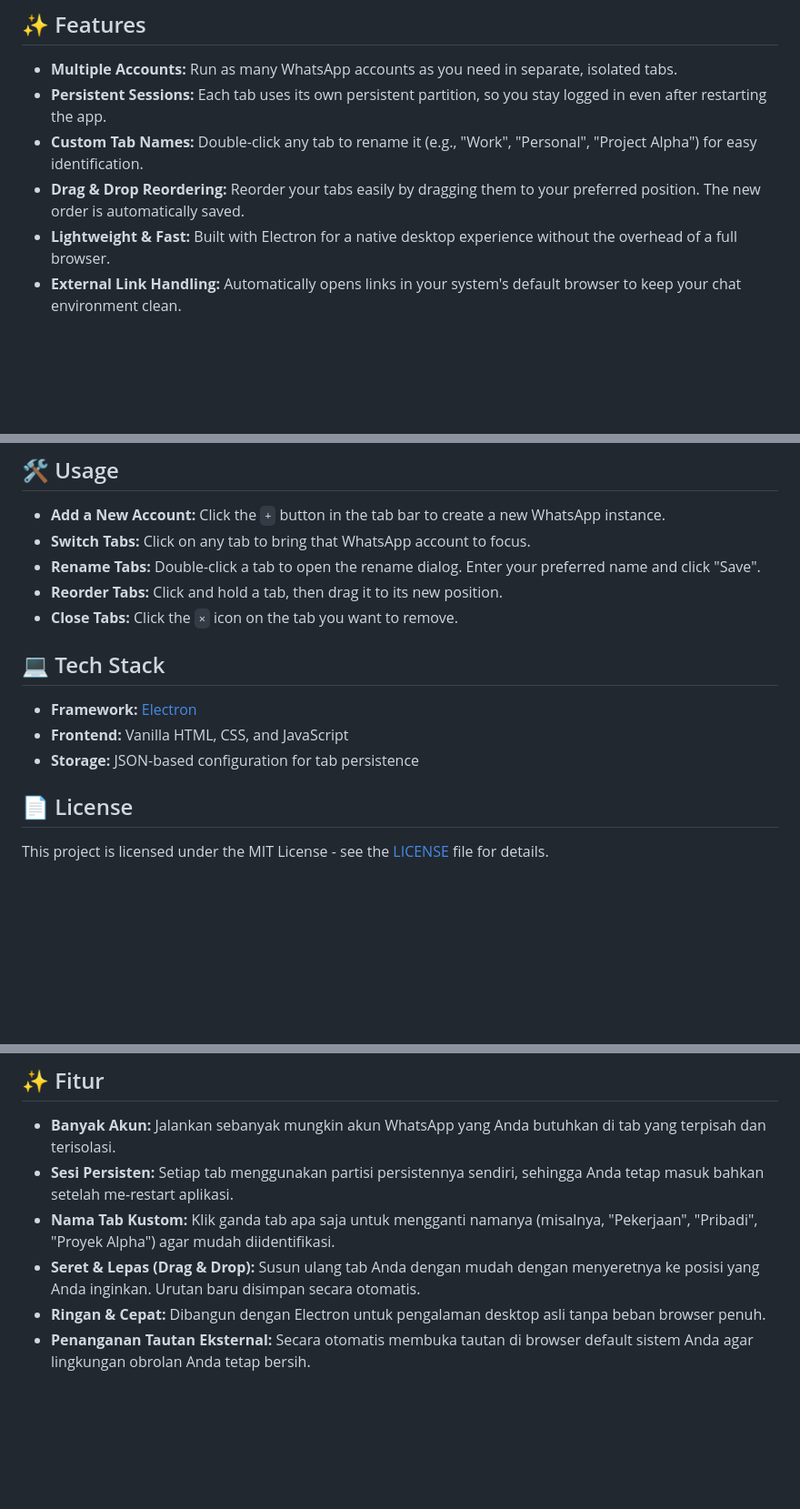
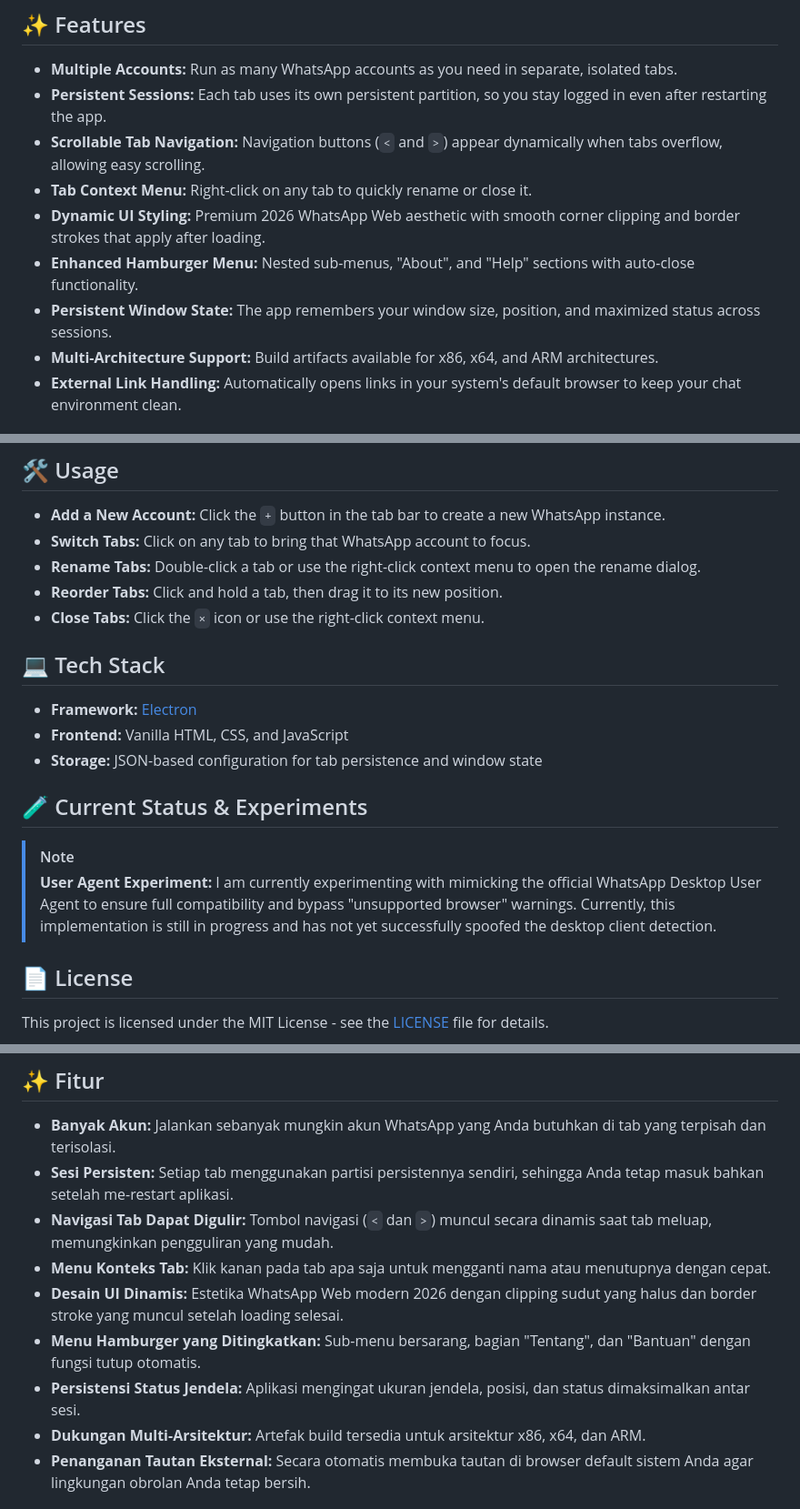
Before and after one commit to syahdafahreza/Multi-WhatsApp, a Markdown page: README.md, 3 parts joined by grey strips. Shown at 91% size. Drawn GitHub-style; blank space fills up the shorter version.

Commit message:
Update README with new UI features and experiments
Document new app features and UX improvements in README.md: scrollable tab navigation, tab context menu (rename/close), dynamic UI styling, enhanced hamburger menu, persistent window state, and multi-architecture build support. Update usage notes to include right-click context menu for rename/close and add window-state persistence to storage details. Add a new "Current Status & Experiments" section noting an in-progress user-agent spoofing experiment. Changes are applied to both English and Indonesian sections and include small formatting/content clarifications.

```diff
--- a/README.md
+++ b/README.md
@@ -12,9 +12,12 @@ Multi-WhatsApp is a lightweight, multi-tab desktop application built with Electr
 
 - **Multiple Accounts:** Run as many WhatsApp accounts as you need in separate, isolated tabs.
 - **Persistent Sessions:** Each tab uses its own persistent partition, so you stay logged in even after restarting the app.
-- **Custom Tab Names:** Double-click any tab to rename it (e.g., "Work", "Personal", "Project Alpha") for easy identification.
-- **Drag & Drop Reordering:** Reorder your tabs easily by dragging them to your preferred position. The new order is automatically saved.
-- **Lightweight & Fast:** Built with Electron for a native desktop experience without the overhead of a full browser.
+- **Scrollable Tab Navigation:** Navigation buttons (`<` and `>`) appear dynamically when tabs overflow, allowing easy scrolling.
+- **Tab Context Menu:** Right-click on any tab to quickly rename or close it.
+- **Dynamic UI Styling:** Premium 2026 WhatsApp Web aesthetic with smooth corner clipping and border strokes that apply after loading.
+- **Enhanced Hamburger Menu:** Nested sub-menus, "About", and "Help" sections with auto-close functionality.
+- **Persistent Window State:** The app remembers your window size, position, and maximized status across sessions.
+- **Multi-Architecture Support:** Build artifacts available for x86, x64, and ARM architectures.
 - **External Link Handling:** Automatically opens links in your system's default browser to keep your chat environment clean.
 
 ## 🚀 Getting Started
@@ -46,15 +49,20 @@ Multi-WhatsApp is a lightweight, multi-tab desktop application built with Electr
 
 - **Add a New Account:** Click the `+` button in the tab bar to create a new WhatsApp instance.
 - **Switch Tabs:** Click on any tab to bring that WhatsApp account to focus.
-- **Rename Tabs:** Double-click a tab to open the rename dialog. Enter your preferred name and click "Save".
+- **Rename Tabs:** Double-click a tab or use the right-click context menu to open the rename dialog.
 - **Reorder Tabs:** Click and hold a tab, then drag it to its new position.
-- **Close Tabs:** Click the `×` icon on the tab you want to remove.
+- **Close Tabs:** Click the `×` icon or use the right-click context menu.
 
 ## 💻 Tech Stack
 
 - **Framework:** [Electron](https://www.electronjs.org/)
 - **Frontend:** Vanilla HTML, CSS, and JavaScript
-- **Storage:** JSON-based configuration for tab persistence
+- **Storage:** JSON-based configuration for tab persistence and window state
+
+## 🧪 Current Status & Experiments
+
+> [!NOTE]
+> **User Agent Experiment:** I am currently experimenting with mimicking the official WhatsApp Desktop User Agent to ensure full compatibility and bypass "unsupported browser" warnings. Currently, this implementation is still in progress and has not yet successfully spoofed the desktop client detection.
 
 ## 📄 License
 
@@ -72,9 +80,12 @@ Multi-WhatsApp adalah aplikasi desktop multi-tab ringan berbasis Electron yang m
 
 - **Banyak Akun:** Jalankan sebanyak mungkin akun WhatsApp yang Anda butuhkan di tab yang terpisah dan terisolasi.
 - **Sesi Persisten:** Setiap tab menggunakan partisi persistennya sendiri, sehingga Anda tetap masuk bahkan setelah me-restart aplikasi.
-- **Nama Tab Kustom:** Klik ganda tab apa saja untuk mengganti namanya (misalnya, "Pekerjaan", "Pribadi", "Proyek Alpha") agar mudah diidentifikasi.
-- **Seret & Lepas (Drag & Drop):** Susun ulang tab Anda dengan mudah dengan menyeretnya ke posisi yang Anda inginkan. Urutan baru disimpan secara otomatis.
-- **Ringan & Cepat:** Dibangun dengan Electron untuk pengalaman desktop asli tanpa beban browser penuh.
+- **Navigasi Tab Dapat Digulir:** Tombol navigasi (`<` dan `>`) muncul secara dinamis saat tab meluap, memungkinkan pengguliran yang mudah.
+- **Menu Konteks Tab:** Klik kanan pada tab apa saja untuk mengganti nama atau menutupnya dengan cepat.
+- **Desain UI Dinamis:** Estetika WhatsApp Web modern 2026 dengan clipping sudut yang halus dan border stroke yang muncul setelah loading selesai.
+- **Menu Hamburger yang Ditingkatkan:** Sub-menu bersarang, bagian "Tentang", dan "Bantuan" dengan fungsi tutup otomatis.
+- **Persistensi Status Jendela:** Aplikasi mengingat ukuran jendela, posisi, dan status dimaksimalkan antar sesi.
+- **Dukungan Multi-Arsitektur:** Artefak build tersedia untuk arsitektur x86, x64, dan ARM.
 - **Penanganan Tautan Eksternal:** Secara otomatis membuka tautan di browser default sistem Anda agar lingkungan obrolan Anda tetap bersih.
 
 ## 🚀 Memulai
```
Also changed, not shown: other parts of README.md (+8 -3 lines).
